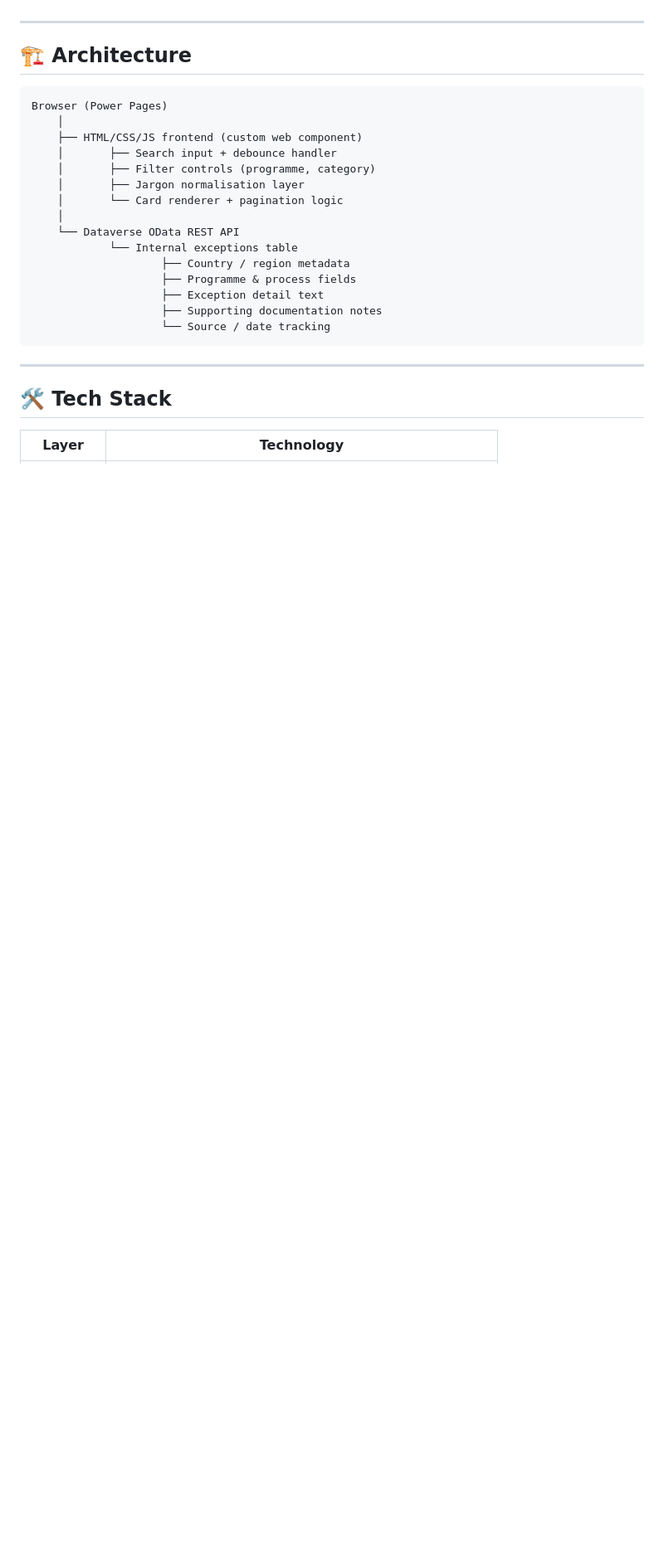
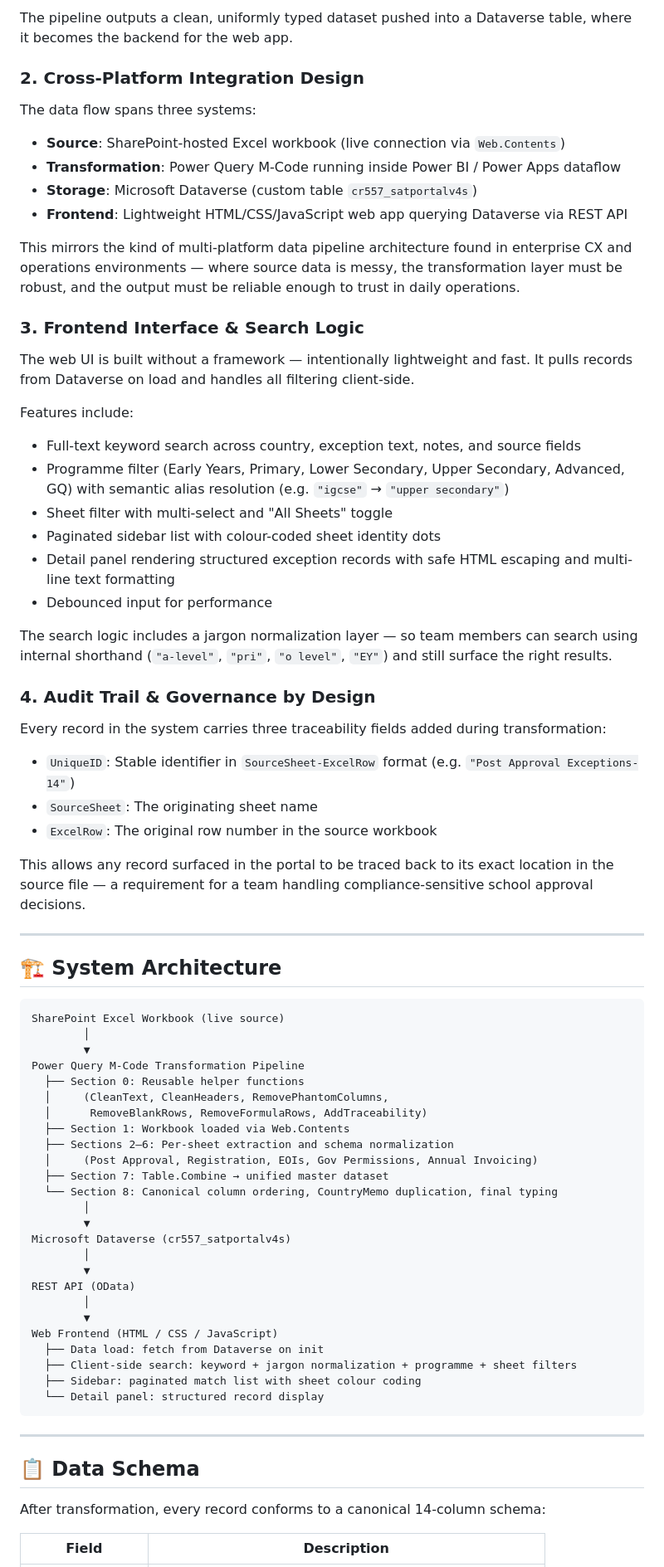
Before and after one commit to jaymagayanes/exceptionsDatabase_SearchPortal, a Markdown page: README.md, the part around one of its changes. Shown at 83% size. Rendered like a GitHub page; blank space fills up the shorter version.

````diff
--- a/README.md
+++ b/README.md
@@ -25,29 +49,78 @@ This portal centralises all of that into a single searchable interface with smar
+The pipeline outputs a clean, uniformly typed dataset pushed into a Dataverse table, where it becomes the backend for the web app.
+
+### 2. Cross-Platform Integration Design
+
+The data flow spans three systems:
+
+- **Source**: SharePoint-hosted Excel workbook (live connection via `Web.Contents`)
+- **Transformation**: Power Query M-Code running inside Power BI / Power Apps dataflow
+- **Storage**: Microsoft Dataverse (custom table `cr557_satportalv4s`)
+- **Frontend**: Lightweight HTML/CSS/JavaScript web app querying Dataverse via REST API
+
+This mirrors the kind of multi-platform data pipeline architecture found in enterprise CX and operations environments — where source data is messy, the transformation layer must be robust, and the output must be reliable enough to trust in daily operations.
+
+### 3. Frontend Interface & Search Logic
+
+The web UI is built without a framework — intentionally lightweight and fast. It pulls records from Dataverse on load and handles all filtering client-side.
+
+Features include:
+
+- Full-text keyword search across country, exception text, notes, and source fields
+- Programme filter (Early Years, Primary, Lower Secondary, Upper Secondary, Advanced, GQ) with semantic alias resolution (e.g. `"igcse"` → `"upper secondary"`)
+- Sheet filter with multi-select and "All Sheets" toggle
+- Paginated sidebar list with colour-coded sheet identity dots
+- Detail panel rendering structured exception records with safe HTML escaping and multi-line text formatting
+- Debounced input for performance
+
+The search logic includes a jargon normalization layer — so team members can search using internal shorthand (`"a-level"`, `"pri"`, `"o level"`, `"EY"`) and still surface the right results.
+
+### 4. Audit Trail & Governance by Design
+
+Every record in the system carries three traceability fields added during transformation:
+
+- `UniqueID`: Stable identifier in `SourceSheet-ExcelRow` format (e.g. `"Post Approval Exceptions-14"`)
+- `SourceSheet`: The originating sheet name
+- `ExcelRow`: The original row number in the source workbook
+
+This allows any record surfaced in the portal to be traced back to its exact location in the source file — a requirement for a team handling compliance-sensitive school approval decisions.
 
 ---
 
-## 🏗️ Architecture
+## 🏗️ System Architecture
 
 ```
-Browser (Power Pages)
-    │
-    ├── HTML/CSS/JS frontend (custom web component)
-    │       ├── Search input + debounce handler
-    │       ├── Filter controls (programme, category)
-    │       ├── Jargon normalisation layer
-    │       └── Card renderer + pagination logic
-    │
-    └── Dataverse OData REST API
-            └── Internal exceptions table
-                    ├── Country / region metadata
-                    ├── Programme & process fields
-                    ├── Exception detail text
-                    ├── Supporting documentation notes
-                    └── Source / date tracking
+SharePoint Excel Workbook (live source)
+        │
+        ▼
+Power Query M-Code Transformation Pipeline
+  ├── Section 0: Reusable helper functions
+  │     (CleanText, CleanHeaders, RemovePhantomColumns,
+  │      RemoveBlankRows, RemoveFormulaRows, AddTraceability)
+  ├── Section 1: Workbook loaded via Web.Contents
+  ├── Sections 2–6: Per-sheet extraction and schema normalization
+  │     (Post Approval, Registration, EOIs, Gov Permissions, Annual Invoicing)
+  ├── Section 7: Table.Combine → unified master dataset
+  └── Section 8: Canonical column ordering, CountryMemo duplication, final typing
+        │
+        ▼
+Microsoft Dataverse (cr557_satportalv4s)
+        │
+        ▼
+REST API (OData)
+        │
+        ▼
+Web Frontend (HTML / CSS / JavaScript)
+  ├── Data load: fetch from Dataverse on init
+  ├── Client-side search: keyword + jargon normalization + programme + sheet filters
+  ├── Sidebar: paginated match list with sheet colour coding
+  └── Detail panel: structured record display
 ```
 
 ---
 
-## 🛠️ Tech Stack
+## 📋 Data Schema
 
-| Layer | Technology |
+After transformation, every record conforms to a canonical 14-column schema:
+
+| Field | Description |
 |---|---|
````
Also changed, not shown: other parts of README.md (+103 -61 lines).
